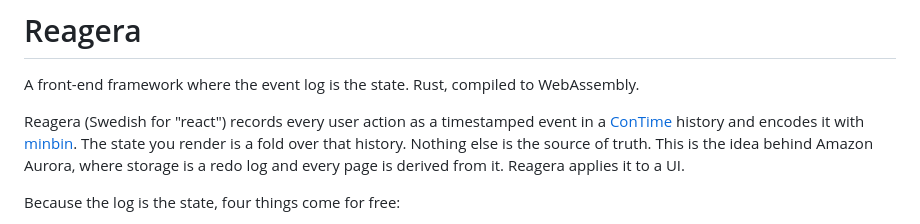
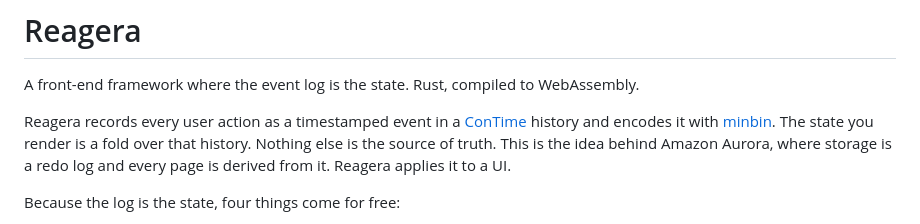
Before and after one commit to isamisushi/reagera, a Markdown page: README.md, the part around the change. GitHub-like rendering.

Commit message:
Clarify description of Reagera framework
Removed the Swedish translation of 'react' for clarity.

```diff
--- a/README.md
+++ b/README.md
@@ -2,7 +2,7 @@
 
 A front-end framework where the event log is the state. Rust, compiled to WebAssembly.
 
-Reagera (Swedish for "react") records every user action as a timestamped event in a
+Reagera records every user action as a timestamped event in a
 [ConTime](https://github.com/humacss/contime) history and encodes it with
 [minbin](https://github.com/humacss/minbin). The state you render is a fold over that
 history. Nothing else is the source of truth. This is the idea behind Amazon Aurora,
```
